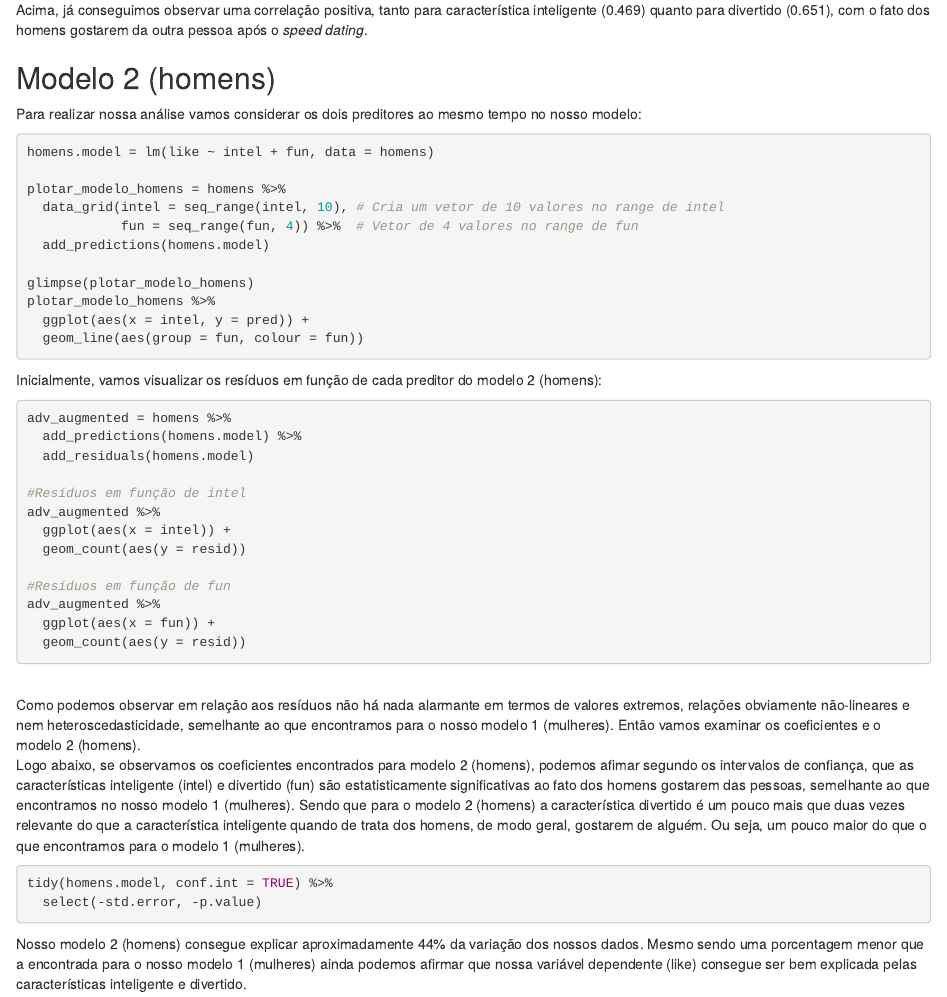
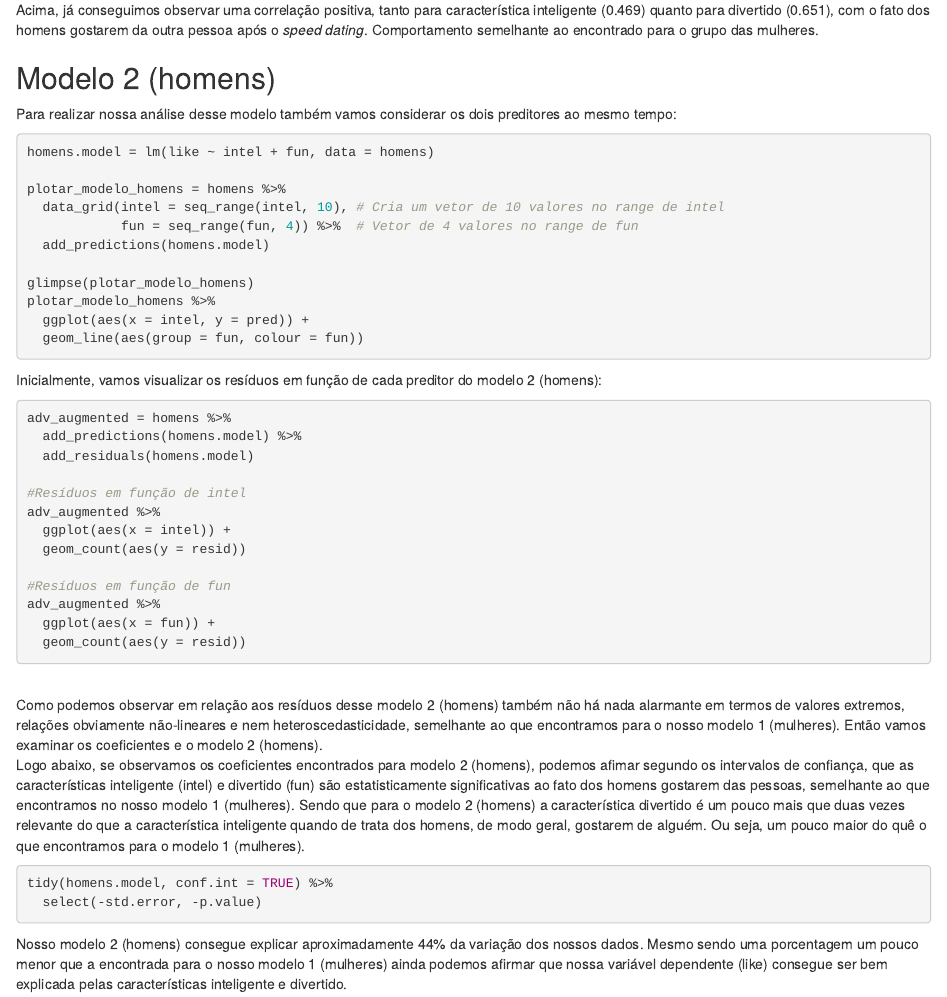
Before and after one commit to LucasMarlon/ad1, an R Markdown document (problema5/prob5-checkpoint1.Rmd): the page in a window 1100 px wide, from 1960 px down. Rendered offline with R 4.5, knitr and Pandoc, with nearby package versions; the code chunks are not run, so their results and figures are left out.

Commit message:
Finalizando problema 5 checkpoint 1

````diff
--- a/problema5/prob5-checkpoint1.Rmd
+++ b/problema5/prob5-checkpoint1.Rmd
@@ -113,11 +113,11 @@ homens %>%
   ggpairs(lower = list(continuous = wrap("points", alpha = 0.3)))
 ```
 
- Acima, já conseguimos observar uma correlação positiva, tanto para característica inteligente (0.469) quanto para divertido (0.651), com o fato dos homens gostarem da outra pessoa após o *speed dating*.
+ Acima, já conseguimos observar uma correlação positiva, tanto para característica inteligente (0.469) quanto para divertido (0.651), com o fato dos homens gostarem da outra pessoa após o *speed dating*. Comportamento semelhante ao encontrado para o grupo das mulheres.
 
 ## Modelo 2 (homens)
 
-Para realizar nossa análise vamos considerar os dois preditores ao mesmo tempo no nosso modelo:
+Para realizar nossa análise desse modelo também vamos considerar os dois preditores ao mesmo tempo:
 
 ```{r message=FALSE, warning=FALSE}
 homens.model = lm(like ~ intel + fun, data = homens)
@@ -150,16 +150,16 @@ adv_augmented %>%
   ggplot(aes(x = fun)) +
   geom_count(aes(y = resid))
 ```
-  <br/>Como podemos observar em relação aos resíduos não há nada alarmante em termos de valores extremos, relações obviamente não-lineares e nem heteroscedasticidade, semelhante ao que encontramos para o nosso modelo 1 (mulheres). Então vamos examinar os coeficientes e o modelo 2 (homens).
+  <br/>Como podemos observar em relação aos resíduos desse modelo 2 (homens) também não há nada alarmante em termos de valores extremos, relações obviamente não-lineares e nem heteroscedasticidade, semelhante ao que encontramos para o nosso modelo 1 (mulheres). Então vamos examinar os coeficientes e o modelo 2 (homens).
   <br/>
-Logo abaixo, se observamos os coeficientes encontrados para modelo 2 (homens), podemos afimar segundo os intervalos de confiança, que as características inteligente (intel) e divertido (fun) são estatisticamente significativas ao fato dos homens gostarem das pessoas, semelhante ao que encontramos no nosso modelo 1 (mulheres). Sendo que para o modelo 2 (homens) a característica divertido é um pouco mais que duas vezes relevante do que a característica inteligente quando de trata dos homens, de modo geral, gostarem de alguém. Ou seja, um pouco maior do que o que encontramos para o modelo 1 (mulheres).
+Logo abaixo, se observamos os coeficientes encontrados para modelo 2 (homens), podemos afimar segundo os intervalos de confiança, que as características inteligente (intel) e divertido (fun) são estatisticamente significativas ao fato dos homens gostarem das pessoas, semelhante ao que encontramos no nosso modelo 1 (mulheres). Sendo que para o modelo 2 (homens) a característica divertido é um pouco mais que duas vezes relevante do que a característica inteligente quando de trata dos homens, de modo geral, gostarem de alguém. Ou seja, um pouco maior do quê o que encontramos para o modelo 1 (mulheres).
 
 ```{r}
 tidy(homens.model, conf.int = TRUE) %>%
   select(-std.error, -p.value)
 ```
 
-Nosso modelo 2 (homens) consegue explicar aproximadamente 44% da variação dos nossos dados. Mesmo sendo uma porcentagem menor que a encontrada para o nosso modelo 1 (mulheres) ainda podemos afirmar que nossa variável dependente (like) consegue ser bem explicada pelas características inteligente e divertido.
+Nosso modelo 2 (homens) consegue explicar aproximadamente 44% da variação dos nossos dados. Mesmo sendo uma porcentagem um pouco menor que a encontrada para o nosso modelo 1 (mulheres) ainda podemos afirmar que nossa variável dependente (like) consegue ser bem explicada pelas características inteligente e divertido.
 
 ```{r}
 glance(homens.model, conf.int = TRUE)
````
Also changed, not shown: problema5/prob5-checkpoint1.html, problema5/prob5-checkpoint1.Rmd (6 more changed lines).
